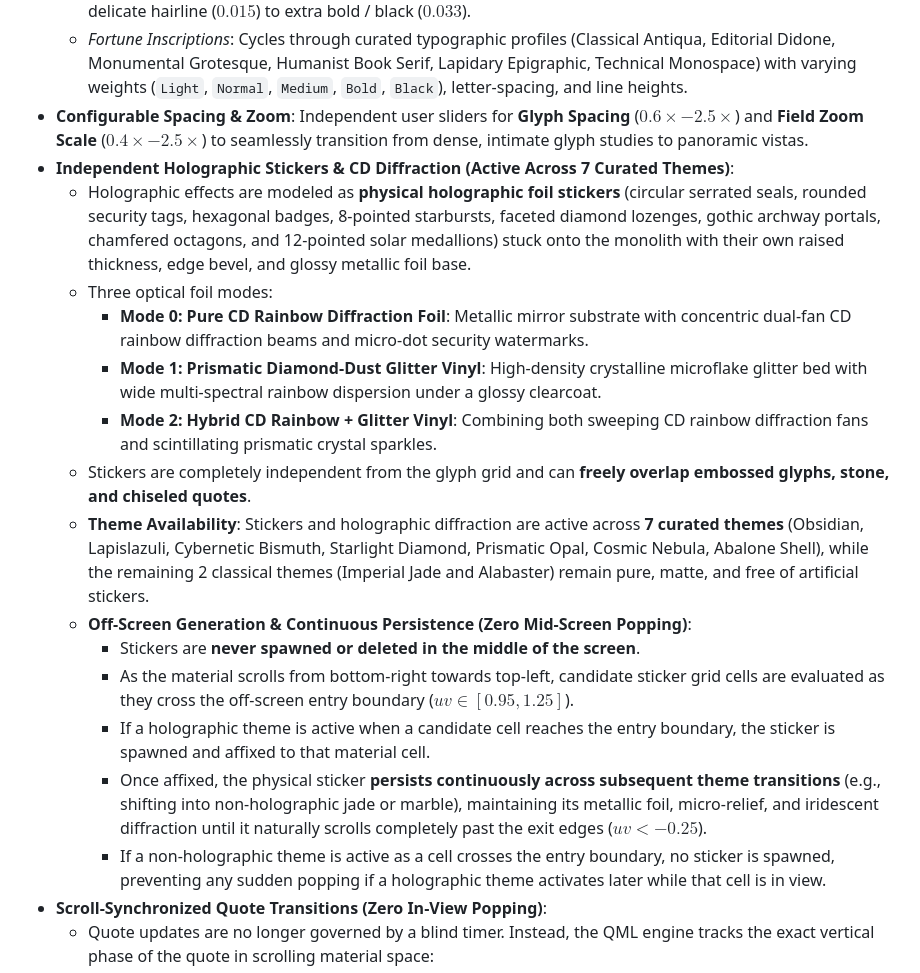
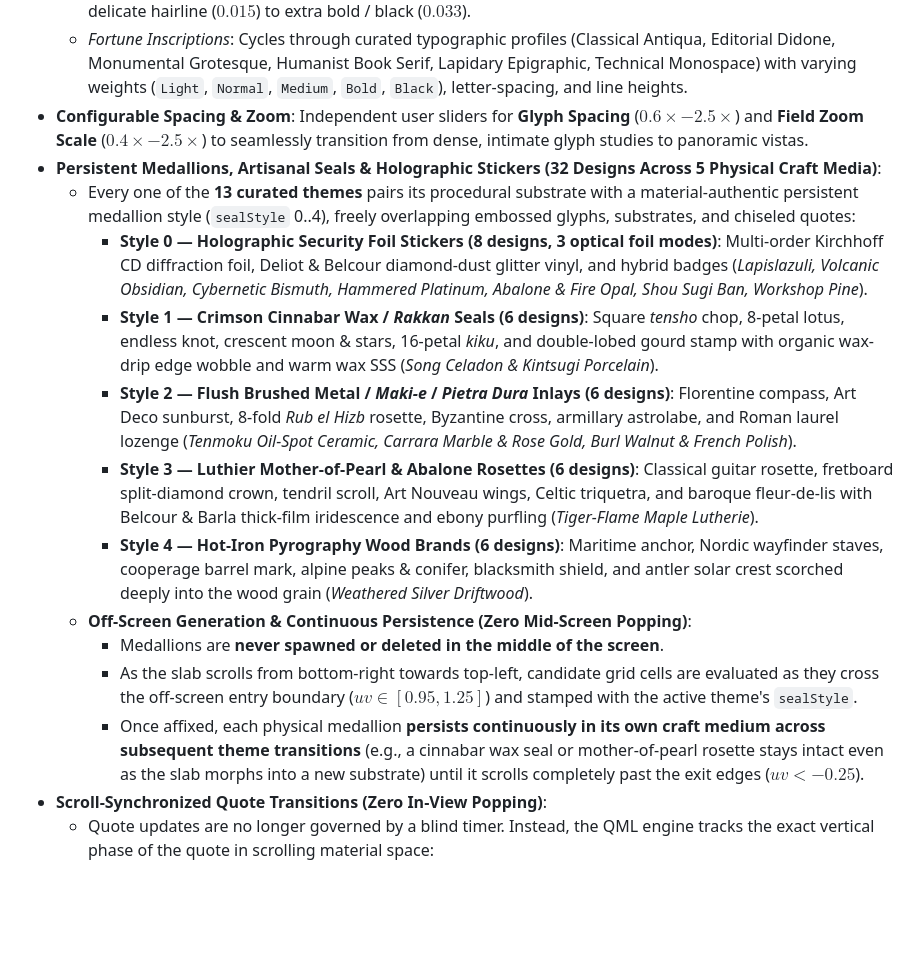
Before and after one commit to regelatwork/regel_screensaver, a Markdown page: docs/10-embossed-glyph-matrix.md, the part around one of its changes. Rendered like a GitHub page; blank space fills up the shorter version.

```diff
--- a/docs/10-embossed-glyph-matrix.md
+++ b/docs/10-embossed-glyph-matrix.md
@@ -12,20 +16,17 @@ Rather than a rigid tile grid or a static stone carving:
   * *Procedural Glyphs*: 24 glyphs across 6 distinct typographic styles (Classical Antiqua, Modernist Sans, Greek Epigraphic, Elder Futhark runes, Cuneiform, Alchemical sigils) with dynamic stroke weights ranging from delicate hairline ($0.015$) to extra bold / black ($0.033$).
   * *Fortune Inscriptions*: Cycles through curated typographic profiles (Classical Antiqua, Editorial Didone, Monumental Grotesque, Humanist Book Serif, Lapidary Epigraphic, Technical Monospace) with varying weights (`Light`, `Normal`, `Medium`, `Bold`, `Black`), letter-spacing, and line heights.
 * **Configurable Spacing & Zoom**: Independent user sliders for **Glyph Spacing** ($0.6\times - 2.5\times$) and **Field Zoom Scale** ($0.4\times - 2.5\times$) to seamlessly transition from dense, intimate glyph studies to panoramic vistas.
-* **Independent Holographic Stickers & CD Diffraction (Active Across 7 Curated Themes)**:
-  * Holographic effects are modeled as **physical holographic foil stickers** (circular serrated seals, rounded security tags, hexagonal badges, 8-pointed starbursts, faceted diamond lozenges, gothic archway portals, chamfered octagons, and 12-pointed solar medallions) stuck onto the monolith with their own raised thickness, edge bevel, and glossy metallic foil base.
-  * Three optical foil modes:
-    * **Mode 0: Pure CD Rainbow Diffraction Foil**: Metallic mirror substrate with concentric dual-fan CD rainbow diffraction beams and micro-dot security watermarks.
-    * **Mode 1: Prismatic Diamond-Dust Glitter Vinyl**: High-density crystalline microflake glitter bed with wide multi-spectral rainbow dispersion under a glossy clearcoat.
-    * **Mode 2: Hybrid CD Rainbow + Glitter Vinyl**: Combining both sweeping CD rainbow diffraction fans and scintillating prismatic crystal sparkles.
-  * Stickers are completely independent from the glyph grid and can **freely overlap embossed glyphs, stone, and chiseled quotes**.
-  * **Theme Availability**: Stickers and holographic diffraction are active across **7 curated themes** (Obsidian, Lapislazuli, Cybernetic Bismuth, Starlight Diamond, Prismatic Opal, Cosmic Nebula, Abalone Shell), while the remaining 2 classical themes (Imperial Jade and Alabaster) remain pure, matte, and free of artificial stickers.
+* **Persistent Medallions, Artisanal Seals & Holographic Stickers (32 Designs Across 5 Physical Craft Media)**:
+  * Every one of the **13 curated themes** pairs its procedural substrate with a material-authentic persistent medallion style (`sealStyle` 0..4), freely overlapping embossed glyphs, substrates, and chiseled quotes:
+    * **Style 0 — Holographic Security Foil Stickers (8 designs, 3 optical foil modes)**: Multi-order Kirchhoff CD diffraction foil, Deliot & Belcour diamond-dust glitter vinyl, and hybrid badges (*Lapislazuli, Volcanic Obsidian, Cybernetic Bismuth, Hammered Platinum, Abalone & Fire Opal, Shou Sugi Ban, Workshop Pine*).
+    * **Style 1 — Crimson Cinnabar Wax / *Rakkan* Seals (6 designs)**: Square *tensho* chop, 8-petal lotus, endless knot, crescent moon & stars, 16-petal *kiku*, and double-lobed gourd stamp with organic wax-drip edge wobble and warm wax SSS (*Song Celadon & Kintsugi Porcelain*).
+    * **Style 2 — Flush Brushed Metal / *Maki-e* / *Pietra Dura* Inlays (6 designs)**: Florentine compass, Art Deco sunburst, 8-fold *Rub el Hizb* rosette, Byzantine cross, armillary astrolabe, and Roman laurel lozenge (*Tenmoku Oil-Spot Ceramic, Carrara Marble & Rose Gold, Burl Walnut & French Polish*).
+    * **Style 3 — Luthier Mother-of-Pearl & Abalone Rosettes (6 designs)**: Classical guitar rosette, fretboard split-diamond crown, tendril scroll, Art Nouveau wings, Celtic triquetra, and baroque fleur-de-lis with Belcour & Barla thick-film iridescence and ebony purfling (*Tiger-Flame Maple Lutherie*).
+    * **Style 4 — Hot-Iron Pyrography Wood Brands (6 designs)**: Maritime anchor, Nordic wayfinder staves, cooperage barrel mark, alpine peaks & conifer, blacksmith shield, and antler solar crest scorched deeply into the wood grain (*Weathered Silver Driftwood*).
   * **Off-Screen Generation & Continuous Persistence (Zero Mid-Screen Popping)**:
-    * Stickers are **never spawned or deleted in the middle of the screen**.
-    * As the material scrolls from bottom-right towards top-left, candidate sticker grid cells are evaluated as they cross the off-screen entry boundary ($uv \in [0.95, 1.25]$).
-    * If a holographic theme is active when a candidate cell reaches the entry boundary, the sticker is spawned and affixed to that material cell.
-    * Once affixed, the physical sticker **persists continuously across subsequent theme transitions** (e.g., shifting into non-holographic jade or marble), maintaining its metallic foil, micro-relief, and iridescent diffraction until it naturally scrolls completely past the exit edges ($uv < -0.25$).
-    * If a non-holographic theme is active as a cell crosses the entry boundary, no sticker is spawned, preventing any sudden popping if a holographic theme activates later while that cell is in view.
+    * Medallions are **never spawned or deleted in the middle of the screen**.
+    * As the slab scrolls from bottom-right towards top-left, candidate grid cells are evaluated as they cross the off-screen entry boundary ($uv \in [0.95, 1.25]$) and stamped with the active theme's `sealStyle`.
+    * Once affixed, each physical medallion **persists continuously in its own craft medium across subsequent theme transitions** (e.g., a cinnabar wax seal or mother-of-pearl rosette stays intact even as the slab morphs into a new substrate) until it scrolls completely past the exit edges ($uv < -0.25$).
 * **Scroll-Synchronized Quote Transitions (Zero In-View Popping)**:
   * Quote updates are no longer governed by a blind timer. Instead, the QML engine tracks the exact vertical phase of the quote in scrolling material space:
     $$\text{quoteCoord}_y = (1.9 \times \text{zoom} + \text{scrollVec}_y) \times 0.055 + 0.45$$
```
Also changed, not shown: other parts of docs/10-embossed-glyph-matrix.md (+4 -0 lines), README.md (+5 -1 lines), assets/screenshots/concept-9-embossed-glyph.jpg (added), assets/screenshots/concept-9-substrates-grid.jpg (added), 1 other file.
